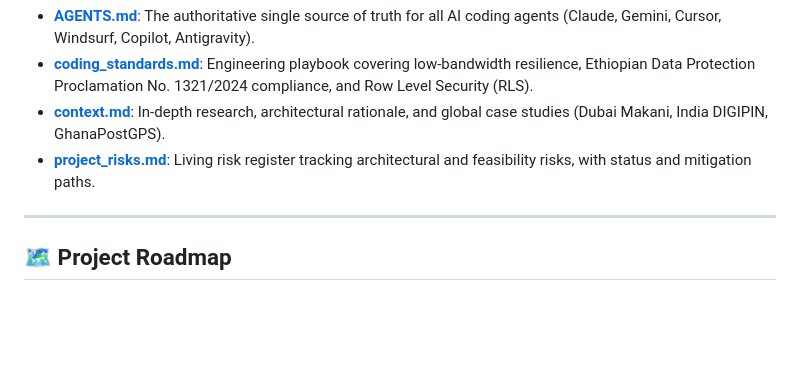
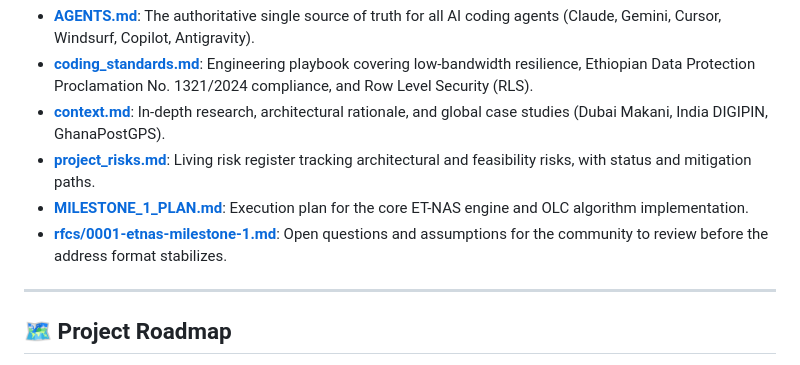
Before and after one commit to amanuel1995/project-megenagna, a Markdown page: README.md, the part around the change. Drawn GitHub-style; blank space fills up the shorter version.

```diff
--- a/README.md
+++ b/README.md
@@ -76,6 +76,8 @@ This project follows strict engineering and AI agentic guidelines to maintain pr
 - **[coding_standards.md](./coding_standards.md)**: Engineering playbook covering low-bandwidth resilience, Ethiopian Data Protection Proclamation No. 1321/2024 compliance, and Row Level Security (RLS).
 - **[context.md](./context.md)**: In-depth research, architectural rationale, and global case studies (Dubai Makani, India DIGIPIN, GhanaPostGPS).
 - **[project_risks.md](./project_risks.md)**: Living risk register tracking architectural and feasibility risks, with status and mitigation paths.
+- **[MILESTONE_1_PLAN.md](./MILESTONE_1_PLAN.md)**: Execution plan for the core ET-NAS engine and OLC algorithm implementation.
+- **[rfcs/0001-etnas-milestone-1.md](./rfcs/0001-etnas-milestone-1.md)**: Open questions and assumptions for the community to review before the address format stabilizes.
 
 ---
 
```
Also changed, not shown: MILESTONE_1_PLAN.md (added, +115 -0 lines), rfcs/0001-etnas-milestone-1.md (added, +83 -0 lines).
